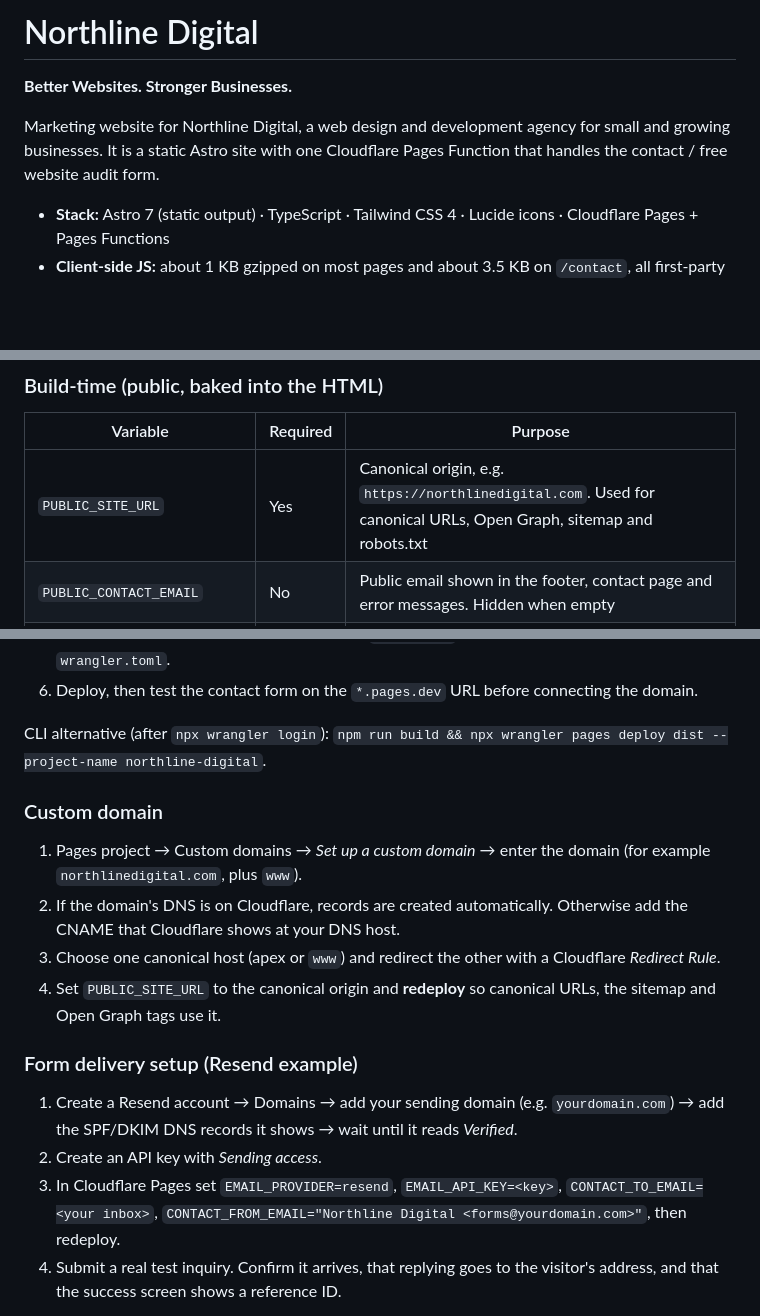
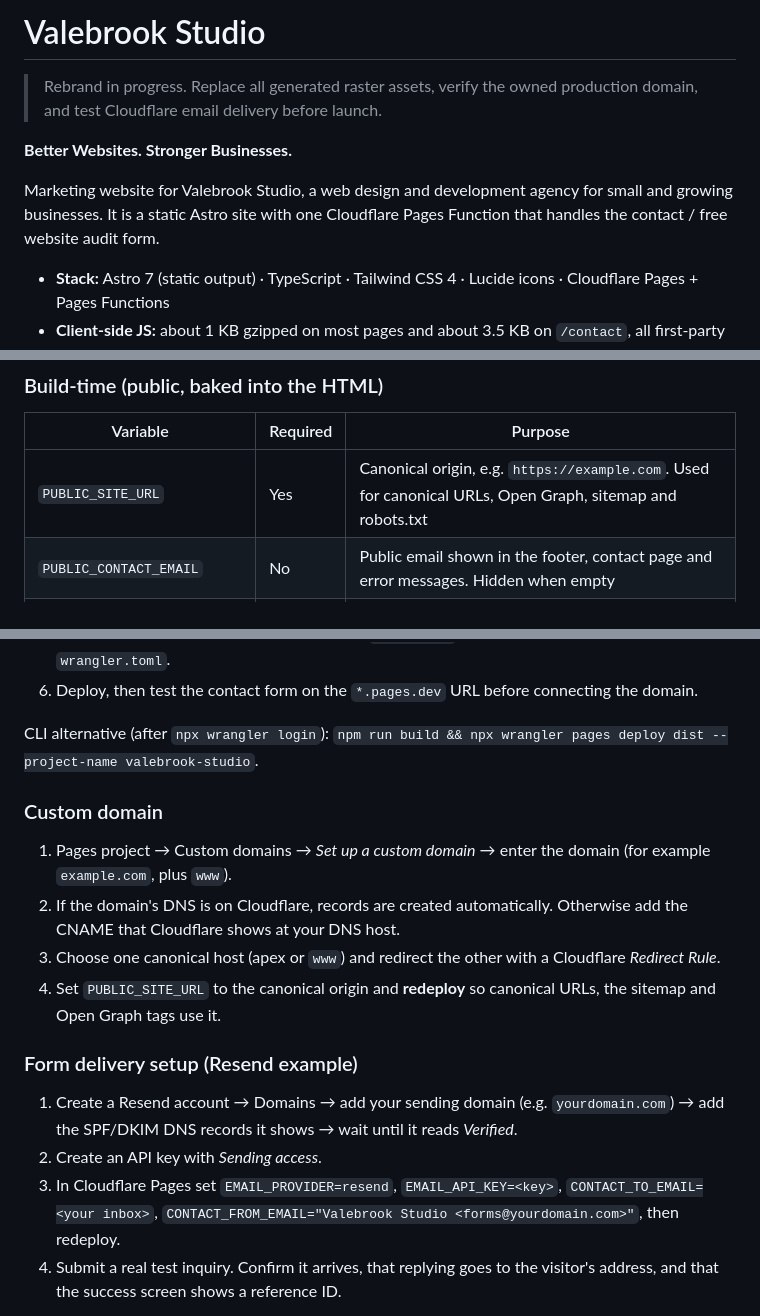
Before and after one commit to andrewserrazina/webhosting, a Markdown page: README.md, 3 parts joined by grey strips. Drawn GitHub-style; blank space fills up the shorter version.

```diff
--- a/README.md
+++ b/README.md
@@ -1,8 +1,10 @@
-# Northline Digital
+# Valebrook Studio
+
+> Rebrand in progress. Replace all generated raster assets, verify the owned production domain, and test Cloudflare email delivery before launch.
 
 **Better Websites. Stronger Businesses.**
 
-Marketing website for Northline Digital, a web design and development agency for small and growing businesses. It is a static Astro site with one Cloudflare Pages Function that handles the contact / free website audit form.
+Marketing website for Valebrook Studio, a web design and development agency for small and growing businesses. It is a static Astro site with one Cloudflare Pages Function that handles the contact / free website audit form.
 
 - **Stack:** Astro 7 (static output) · TypeScript · Tailwind CSS 4 · Lucide icons · Cloudflare Pages + Pages Functions
 - **Client-side JS:** about 1 KB gzipped on most pages and about 3.5 KB on `/contact`, all first-party (mobile menu, scroll reveal, contact form). No frameworks, no trackers.
@@ -72,7 +74,7 @@ See `.env.example` for the full annotated list.
 
 | Variable                    | Required | Purpose                                                                                                            |
 | --------------------------- | -------- | ------------------------------------------------------------------------------------------------------------------ |
-| `PUBLIC_SITE_URL`           | Yes      | Canonical origin, e.g. `https://northlinedigital.com`. Used for canonical URLs, Open Graph, sitemap and robots.txt |
+| `PUBLIC_SITE_URL`           | Yes      | Canonical origin, e.g. `https://example.com`. Used for canonical URLs, Open Graph, sitemap and robots.txt |
 | `PUBLIC_CONTACT_EMAIL`      | No       | Public email shown in the footer, contact page and error messages. Hidden when empty                               |
 | `PUBLIC_TURNSTILE_SITE_KEY` | No       | Shows the Cloudflare Turnstile spam check on the contact form                                                      |
 
@@ -114,11 +116,11 @@ Optional binding: **`CONTACT_KV`** (KV namespace). When it is bound, rate limiti
 5. **Optional KV:** `npx wrangler kv namespace create CONTACT_KV`, then bind it under Settings → Bindings → KV namespace → variable name `CONTACT_KV`. You can also uncomment the block in `wrangler.toml`.
 6. Deploy, then test the contact form on the `*.pages.dev` URL before connecting the domain.
 
-CLI alternative (after `npx wrangler login`): `npm run build && npx wrangler pages deploy dist --project-name northline-digital`.
+CLI alternative (after `npx wrangler login`): `npm run build && npx wrangler pages deploy dist --project-name valebrook-studio`.
 
 ### Custom domain
 
-1. Pages project → Custom domains → _Set up a custom domain_ → enter the domain (for example `northlinedigital.com`, plus `www`).
+1. Pages project → Custom domains → _Set up a custom domain_ → enter the domain (for example `example.com`, plus `www`).
 2. If the domain's DNS is on Cloudflare, records are created automatically. Otherwise add the CNAME that Cloudflare shows at your DNS host.
 3. Choose one canonical host (apex or `www`) and redirect the other with a Cloudflare _Redirect Rule_.
 4. Set `PUBLIC_SITE_URL` to the canonical origin and **redeploy** so canonical URLs, the sitemap and Open Graph tags use it.
@@ -127,7 +129,7 @@ CLI alternative (after `npx wrangler login`): `npm run build && npx wrangler pag
 
 1. Create a Resend account → Domains → add your sending domain (e.g. `yourdomain.com`) → add the SPF/DKIM DNS records it shows → wait until it reads _Verified_.
 2. Create an API key with _Sending access_.
-3. In Cloudflare Pages set `EMAIL_PROVIDER=resend`, `EMAIL_API_KEY=<key>`, `CONTACT_TO_EMAIL=<your inbox>`, `CONTACT_FROM_EMAIL="Northline Digital <forms@yourdomain.com>"`, then redeploy.
+3. In Cloudflare Pages set `EMAIL_PROVIDER=resend`, `EMAIL_API_KEY=<key>`, `CONTACT_TO_EMAIL=<your inbox>`, `CONTACT_FROM_EMAIL="Valebrook Studio <forms@yourdomain.com>"`, then redeploy.
 4. Submit a real test inquiry. Confirm it arrives, that replying goes to the visitor's address, and that the success screen shows a reference ID.
 
 **Postmark** works the same way: verify a sender signature or domain, use the _Server API token_ as `EMAIL_API_KEY`, and set `EMAIL_PROVIDER=postmark`.
```
Also changed, not shown: other parts of README.md (+2 -2 lines).
